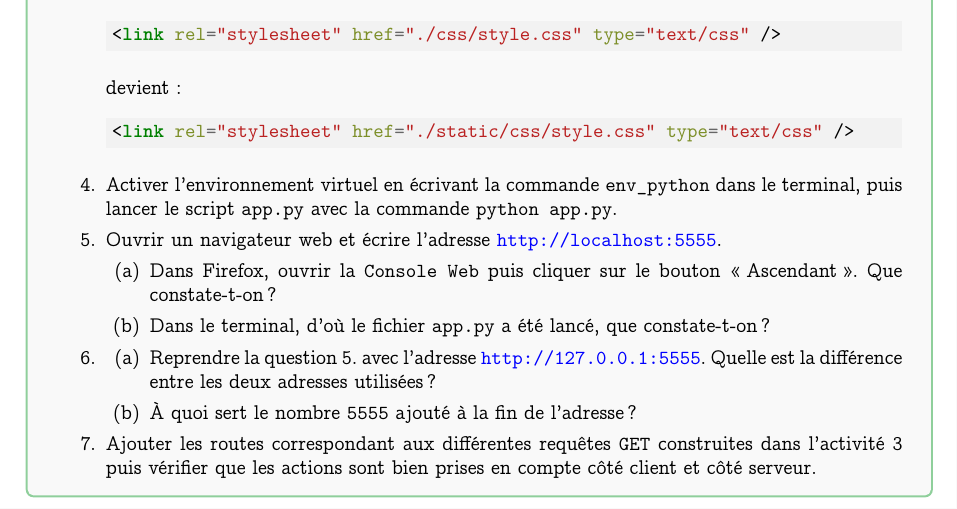
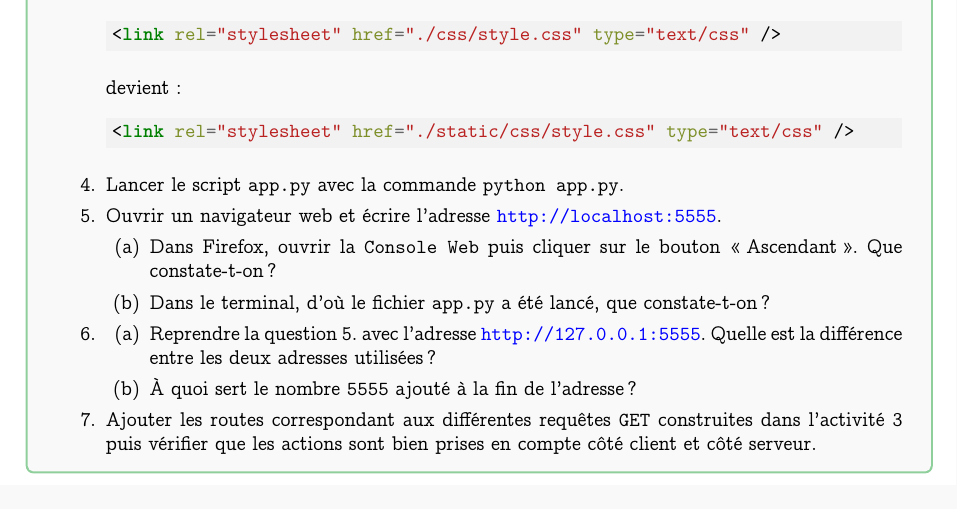
Before and after one commit to dcaisson/NSI-SNT-2021-2022, a LaTeX document (NSI Première/Projets/Projet 3 - Projet sapin/projet_sapin_activite_4.tex): part of page 2 of 2, cut so that both start at the same text. The pictures show the PDF file NSI Première/Projets/Projet 3 - Projet sapin/projet_sapin_activite_4.pdf that the author committed with the source.

Commit message:
Projet sapin activité 4
Inutile d'utiliser un environnement virtuel pour app.py

```diff
--- a/NSI Première/Projets/Projet 3 - Projet sapin/projet_sapin_activite_4.tex
+++ b/NSI Première/Projets/Projet 3 - Projet sapin/projet_sapin_activite_4.tex
@@ -410,7 +410,7 @@ if __name__ == "__main__":
       \begin{minted}[bgcolor=bg]{html}
 <link rel="stylesheet" href="./static/css/style.css" type="text/css" />
       \end{minted}
-    \item Activer l'environnement virtuel en écrivant la commande \verb|env_python| dans le terminal, puis lancer le script \verb|app.py| avec la commande \verb|python app.py|.
+    \item Lancer le script \verb|app.py| avec la commande \verb|python app.py|.
     \item Ouvrir un navigateur web et écrire l'adresse \url{http://localhost:5555}.
       \begin{enumerate}
 	\item Dans Firefox, ouvrir la \verb|Console Web| puis cliquer sur le bouton \og{}Ascendant\fg. Que constate-t-on ?
```
Also changed, not shown: NSI Première/Projets/Projet 3 - Projet sapin/projet_sapin_activite_4.pdf.
